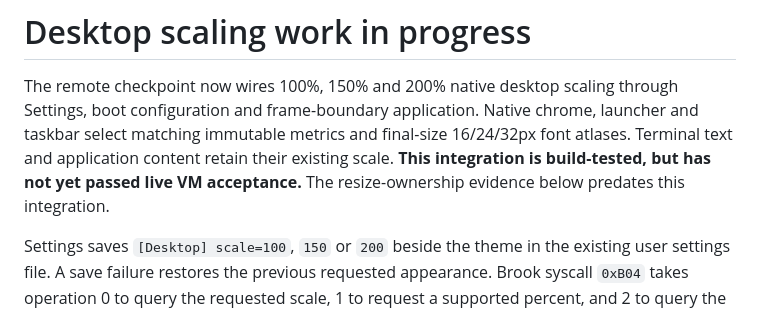
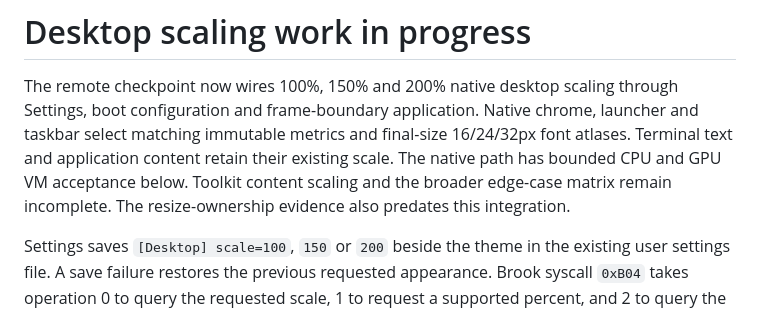
Before and after one commit to IanNorris/Brook, a Markdown page: docs/desktop-scaling.md, the part around one of its changes. Drawn GitHub-style.

```diff
--- a/docs/desktop-scaling.md
+++ b/docs/desktop-scaling.md
@@ -4,8 +4,9 @@ The remote checkpoint now wires 100%, 150% and 200% native desktop scaling
 through Settings, boot configuration and frame-boundary application. Native
 chrome, launcher and taskbar select matching immutable metrics and final-size
 16/24/32px font atlases. Terminal text and application content retain their
-existing scale. **This integration is build-tested, but has not yet passed live
-VM acceptance.** The resize-ownership evidence below predates this integration.
+existing scale. The native path has bounded CPU and GPU VM acceptance below. Toolkit content
+scaling and the broader edge-case matrix remain incomplete. The resize-ownership
+evidence also predates this integration.
 
 Settings saves `[Desktop] scale=100`, `150` or `200` beside the theme in the
 existing user settings file. A save failure restores the previous requested
```
Also changed, not shown: other parts of docs/desktop-scaling.md (+34 -0 lines), README.md (+9 -1 lines), tools/at-syscall-probe/README.md (+14 -0 lines), docs/images/brook_desktop_scale_200_1080.png (added), 1 other file.
